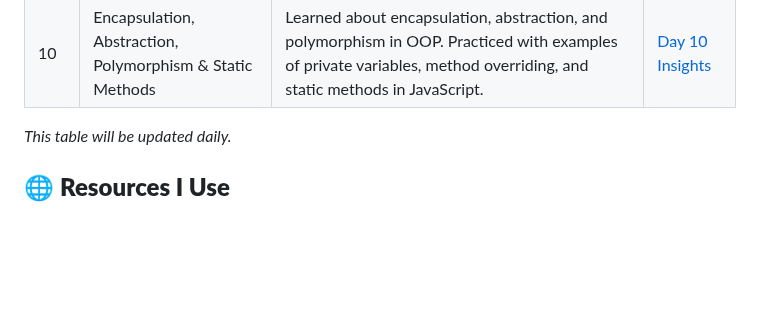
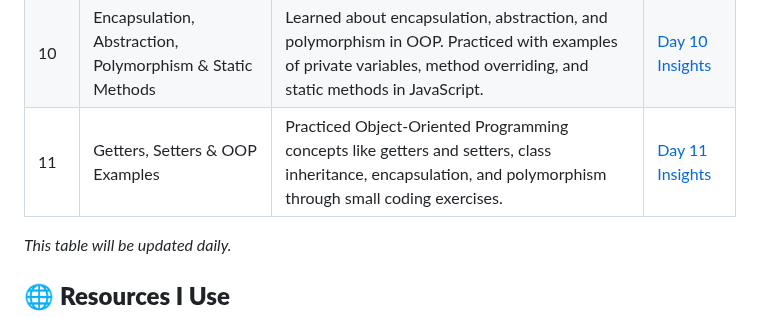
Before and after one commit to ITx-prash/21DaysOfCode, a Markdown page: README.md, the part around the change. Drawn GitHub-style; blank space fills up the shorter version.

```diff
--- a/README.md
+++ b/README.md
@@ -24,6 +24,7 @@ Welcome to my **21 Days of Code** challenge! This repository documents my journe
 | 08  | Prototype Chain & Objects         | Explored JavaScript's prototype chain, how objects inherit properties and methods, and why it's often said that "everything in JavaScript is an object."   | [Day 8 Insights](./Day-08/) |
 | 09  | OOP in JavaScript                 | Explored Object-Oriented Programming in JavaScript, focusing on inheritance, constructor functions, prototypes, and ES6 classes. Practiced creating objects and using class inheritance. | [Day 9 Insights](./Day-09/) |
 | 10  | Encapsulation, Abstraction, Polymorphism & Static Methods | Learned about encapsulation, abstraction, and polymorphism in OOP. Practiced with examples of private variables, method overriding, and static methods in JavaScript. | [Day 10 Insights](./Day-10/) |
+| 11  | Getters, Setters & OOP Examples   | Practiced Object-Oriented Programming concepts like getters and setters, class inheritance, encapsulation, and polymorphism through small coding exercises. | [Day 11 Insights](./Day-11/) |
 
 _This table will be updated daily._
 
```
